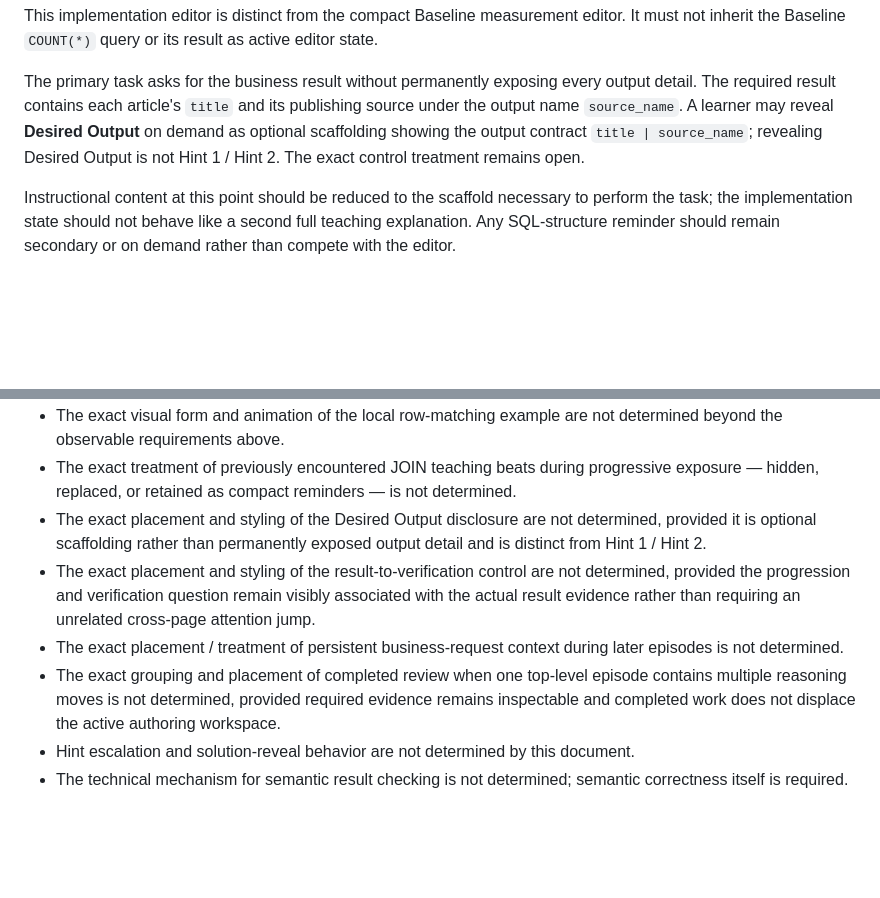
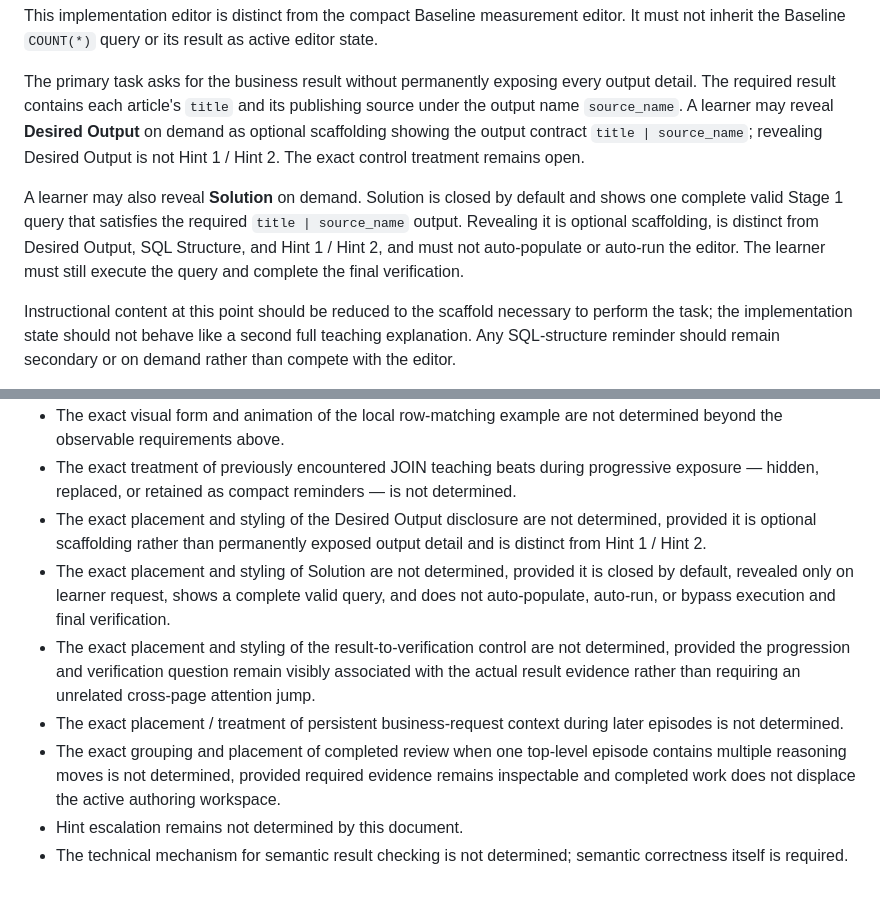
Before and after one commit to maorprl/sql-expert, a Markdown page: course-design/stage-1/stage-1-interaction-decisions.md, 2 parts joined by grey strips. GitHub-like rendering; blank space fills up the shorter version.

Commit message:
Sync optional solution reveal authority

```diff
--- a/course-design/stage-1/stage-1-interaction-decisions.md
+++ b/course-design/stage-1/stage-1-interaction-decisions.md
@@ -183,6 +183,8 @@ This implementation editor is distinct from the compact Baseline measurement edi
 
 The primary task asks for the business result without permanently exposing every output detail. The required result contains each article's `title` and its publishing source under the output name `source_name`. A learner may reveal **Desired Output** on demand as optional scaffolding showing the output contract `title | source_name`; revealing Desired Output is not Hint 1 / Hint 2. The exact control treatment remains open.
 
+A learner may also reveal **Solution** on demand. Solution is closed by default and shows one complete valid Stage 1 query that satisfies the required `title | source_name` output. Revealing it is optional scaffolding, is distinct from Desired Output, SQL Structure, and Hint 1 / Hint 2, and must not auto-populate or auto-run the editor. The learner must still execute the query and complete the final verification.
+
 Instructional content at this point should be reduced to the scaffold necessary to perform the task; the implementation state should not behave like a second full teaching explanation. Any SQL-structure reminder should remain secondary or on demand rather than compete with the editor.
 
 The current task, JOIN implementation editor, and Working Schema reference should read as one coherent authoring workspace. The Working Schema remains available as a reference to output fields and the established relationship but should not compete with the editor as a co-primary action surface. Completed review remains available but must not push the current task away from the editor or occupy the primary authoring lane.
@@ -225,8 +227,9 @@ Neither optional representation may replace the row-matching explanation or beco
 - The exact visual form and animation of the local row-matching example are not determined beyond the observable requirements above.
 - The exact treatment of previously encountered JOIN teaching beats during progressive exposure — hidden, replaced, or retained as compact reminders — is not determined.
 - The exact placement and styling of the Desired Output disclosure are not determined, provided it is optional scaffolding rather than permanently exposed output detail and is distinct from Hint 1 / Hint 2.
+- The exact placement and styling of Solution are not determined, provided it is closed by default, revealed only on learner request, shows a complete valid query, and does not auto-populate, auto-run, or bypass execution and final verification.
 - The exact placement and styling of the result-to-verification control are not determined, provided the progression and verification question remain visibly associated with the actual result evidence rather than requiring an unrelated cross-page attention jump.
 - The exact placement / treatment of persistent business-request context during later episodes is not determined.
 - The exact grouping and placement of completed review when one top-level episode contains multiple reasoning moves is not determined, provided required evidence remains inspectable and completed work does not displace the active authoring workspace.
-- Hint escalation and solution-reveal behavior are not determined by this document.
+- Hint escalation remains not determined by this document.
 - The technical mechanism for semantic result checking is not determined; semantic correctness itself is required.
```
